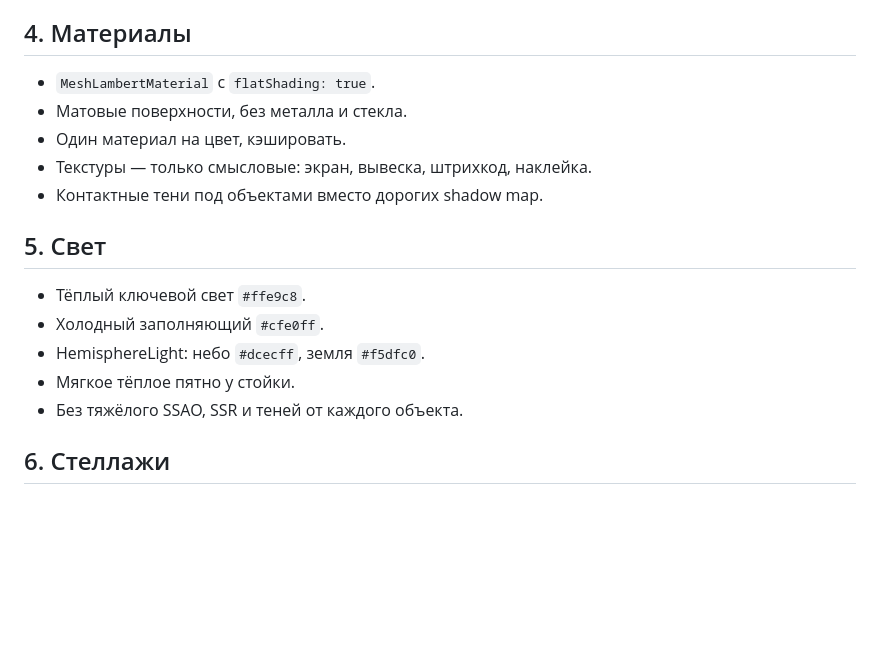
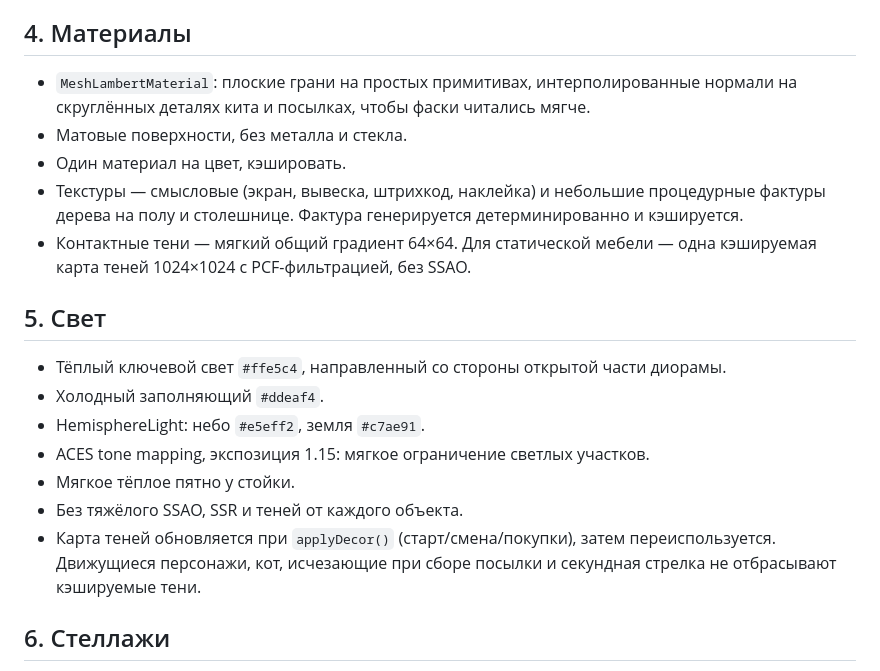
Before and after one commit to elomonkey/pvz, a Markdown page: docs/STYLE_GUIDE.md, the part around one of its changes. GitHub-like rendering; blank space fills up the shorter version.

```diff
--- a/docs/STYLE_GUIDE.md
+++ b/docs/STYLE_GUIDE.md
@@ -39,19 +39,21 @@
 
 ## 4. Материалы
 
-- `MeshLambertMaterial` с `flatShading: true`.
+- `MeshLambertMaterial`: плоские грани на простых примитивах, интерполированные нормали на скруглённых деталях кита и посылках, чтобы фаски читались мягче.
 - Матовые поверхности, без металла и стекла.
 - Один материал на цвет, кэшировать.
-- Текстуры — только смысловые: экран, вывеска, штрихкод, наклейка.
-- Контактные тени под объектами вместо дорогих shadow map.
+- Текстуры — смысловые (экран, вывеска, штрихкод, наклейка) и небольшие процедурные фактуры дерева на полу и столешнице. Фактура генерируется детерминированно и кэшируется.
+- Контактные тени — мягкий общий градиент 64×64. Для статической мебели — одна кэшируемая карта теней 1024×1024 с PCF-фильтрацией, без SSAO.
 
 ## 5. Свет
 
-- Тёплый ключевой свет `#ffe9c8`.
-- Холодный заполняющий `#cfe0ff`.
-- HemisphereLight: небо `#dcecff`, земля `#f5dfc0`.
+- Тёплый ключевой свет `#ffe5c4`, направленный со стороны открытой части диорамы.
+- Холодный заполняющий `#ddeaf4`.
+- HemisphereLight: небо `#e5eff2`, земля `#c7ae91`.
+- ACES tone mapping, экспозиция 1.15: мягкое ограничение светлых участков.
 - Мягкое тёплое пятно у стойки.
 - Без тяжёлого SSAO, SSR и теней от каждого объекта.
+- Карта теней обновляется при `applyDecor()` (старт/смена/покупки), затем переиспользуется. Движущиеся персонажи, кот, исчезающие при сборе посылки и секундная стрелка не отбрасывают кэшируемые тени.
 
 ## 6. Стеллажи
 
```
Also changed, not shown: other parts of docs/STYLE_GUIDE.md (+13 -9 lines), README.md (+1 -0 lines), docs/ROADMAP_ARCHITECTURE_GRAPHICS.md (+9 -0 lines), docs/screenshots/22-cozy-reference.png (added), 8 other files.
